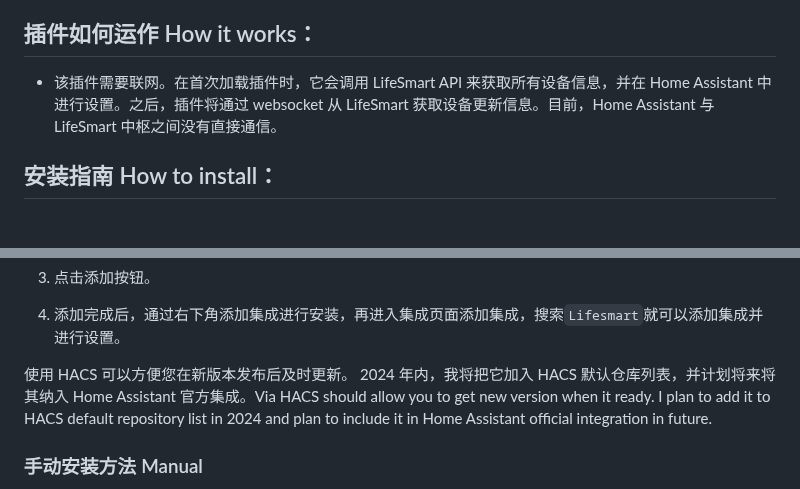
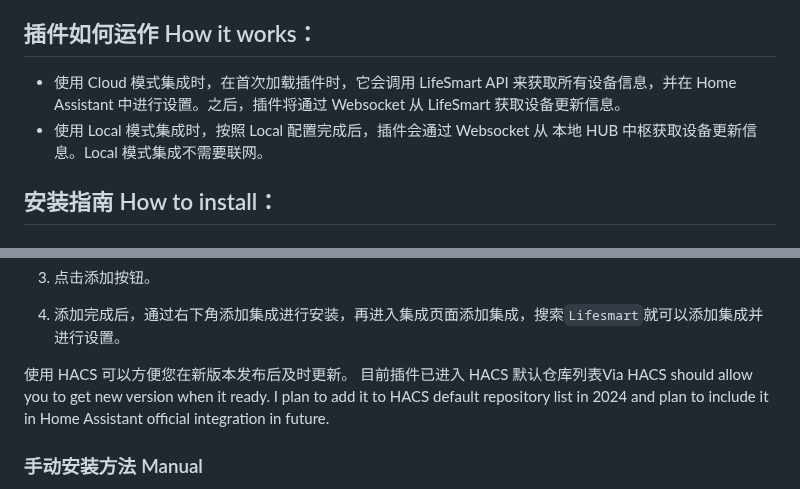
Before and after one commit to MapleEve/lifesmart-for-homeassistant, a Markdown page: README.md, 2 parts joined by grey strips. Drawn GitHub-style.

Commit message:
✨ [2025-04-28] 添加新特性: Local mode readme

```diff
--- a/README.md
+++ b/README.md
@@ -46,8 +46,9 @@ contact them to get it granted to your application.**
 插件如何运作 How it works：
 ---
 
-- 该插件需要联网。在首次加载插件时，它会调用 LifeSmart API 来获取所有设备信息，并在 Home Assistant 中进行设置。之后，插件将通过
-  websocket 从 LifeSmart 获取设备更新信息。目前，Home Assistant 与 LifeSmart 中枢之间没有直接通信。
+- 使用 Cloud 模式集成时，在首次加载插件时，它会调用 LifeSmart API 来获取所有设备信息，并在 Home Assistant 中进行设置。之后，插件将通过
+  Websocket 从 LifeSmart 获取设备更新信息。
+- 使用 Local 模式集成时，按照 Local 配置完成后，插件会通过 Websocket 从 本地 HUB 中枢获取设备更新信息。Local 模式集成不需要联网。
 
 安装指南 How to install：
 ---
@@ -69,10 +70,9 @@ contact them to get it granted to your application.**
 
 4. 添加完成后，通过右下角添加集成进行安装，再进入集成页面添加集成，搜索`Lifesmart`就可以添加集成并进行设置。
 
-使用 HACS 可以方便您在新版本发布后及时更新。 2024 年内，我将把它加入 HACS 默认仓库列表，并计划将来将其纳入 Home Assistant
-官方集成。Via HACS should allow you to get new version when it ready. I plan to add it to HACS default repository list in
-2024 and
-plan to include it in Home Assistant official integration in future.
+使用 HACS 可以方便您在新版本发布后及时更新。 目前插件已进入 HACS 默认仓库列表Via HACS should allow you to get new version
+when it ready. I plan to add it to HACS default repository list in
+2024 and plan to include it in Home Assistant official integration in future.
 
 ### 手动安装方法 Manual
 
```
